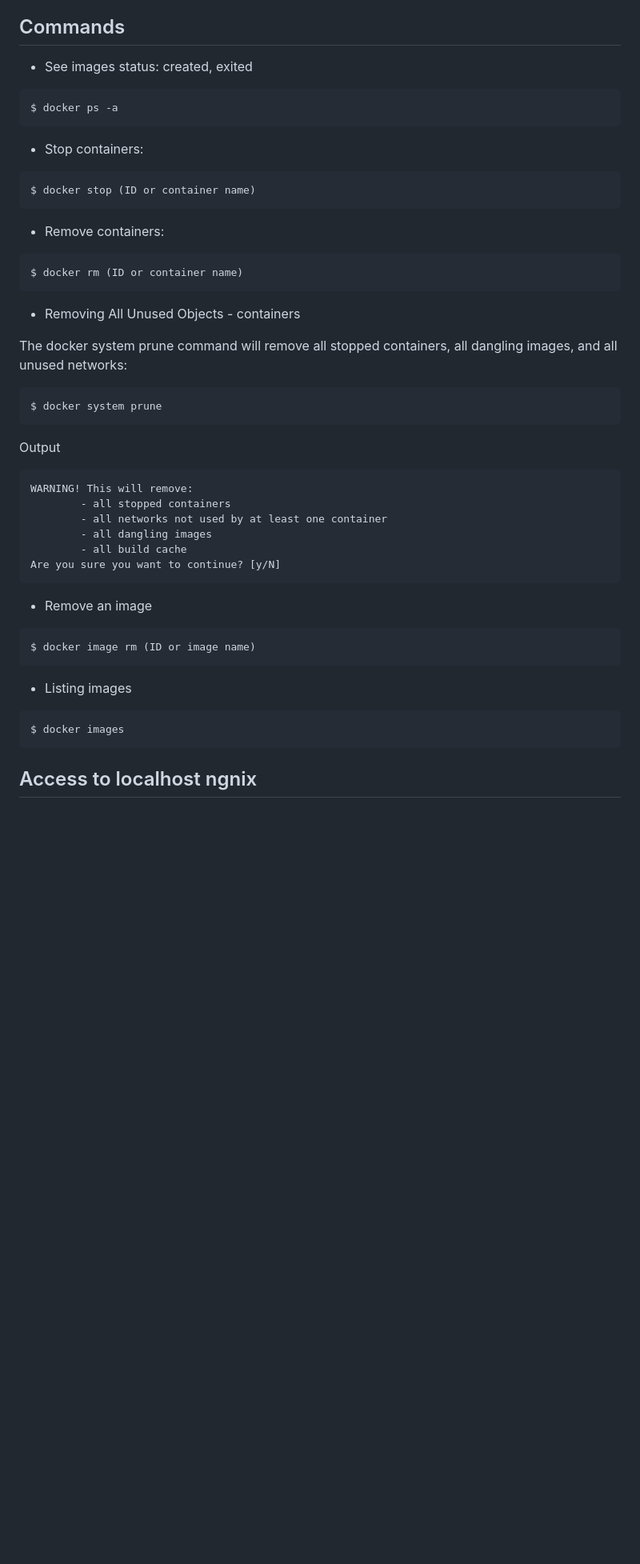
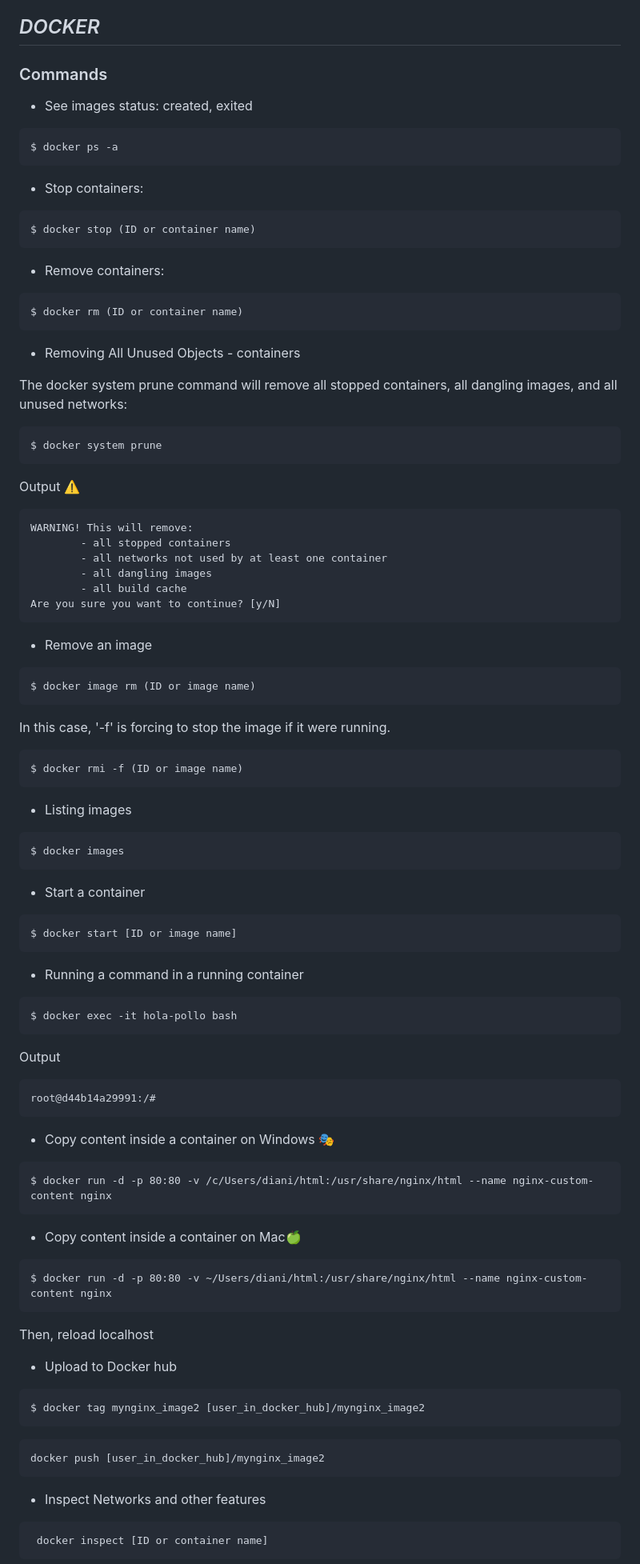
Before and after one commit to ingdicath/ft_server, a Markdown page: README.md, the part around the change printed below. Shown: that part at 80% size. Drawn GitHub-style; blank space fills up the shorter version.

````diff
--- a/README.md
+++ b/README.md
@@ -25,6 +39,8 @@ _This project is aimed to introduce to system administration. It will make aware
 - [Best practices](https://docs.docker.com/develop/develop-images/dockerfile_best-practices/)
 
-## Commands
+## _DOCKER_
+
+### Commands
 
 - See images status: created, exited
 ```
@@ -38,14 +54,13 @@ $ docker stop (ID or container name)
 ```
 $ docker rm (ID or container name)
 ```
-
 - Removing All Unused Objects - containers
 
 The docker system prune command will remove all stopped containers, all dangling images, and all unused networks:
 ```
 $ docker system prune
 ```
-Output
+Output ⚠️
 ```
 WARNING! This will remove:
         - all stopped containers
@@ -59,9 +74,51 @@ Are you sure you want to continue? [y/N]
 ```
 $ docker image rm (ID or image name)
 ```
+
+In this case, '-f' is forcing to stop the image if it were running.
+```
+$ docker rmi -f (ID or image name)
+```
+
 - Listing images
 ```
 $ docker images
 ```
 
-## Access to localhost ngnix
+- Start a container
+```
+$ docker start [ID or image name]
+```
+
+- Running a command in a running container
+```
+$ docker exec -it hola-pollo bash
+```
+Output
+```
+root@d44b14a29991:/#
+```
+
+- Copy content inside a container on Windows 🎭
+```
+$ docker run -d -p 80:80 -v /c/Users/diani/html:/usr/share/nginx/html --name nginx-custom-content nginx
+```
+
+- Copy content inside a container on Mac🍏
+```
+$ docker run -d -p 80:80 -v ~/Users/diani/html:/usr/share/nginx/html --name nginx-custom-content nginx
+```
+Then, reload localhost
+
+- Upload to Docker hub
+```
+$ docker tag mynginx_image2 [user_in_docker_hub]/mynginx_image2
+```
+```
+docker push [user_in_docker_hub]/mynginx_image2
+```
+- Inspect Networks and other features
+```
+ docker inspect [ID or container name]
+```
+
````
Also changed, not shown: other parts of README.md (+57 -9 lines), images/build.png (added), images/table.png (added).
